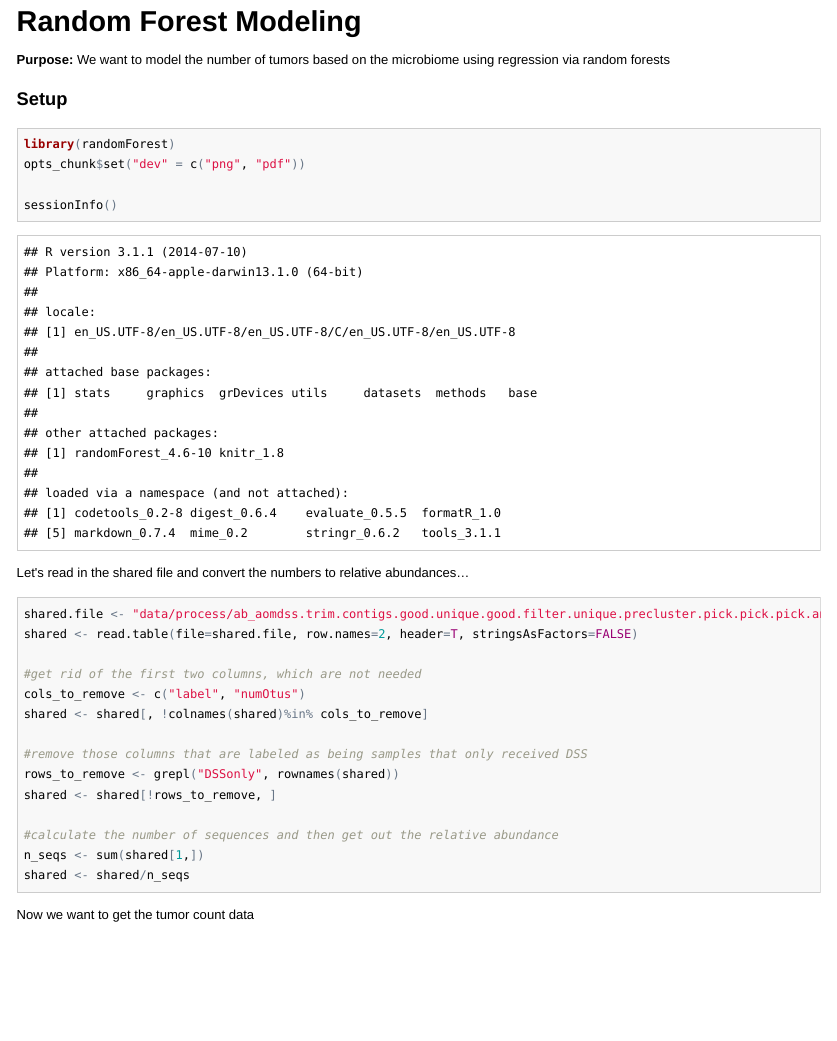
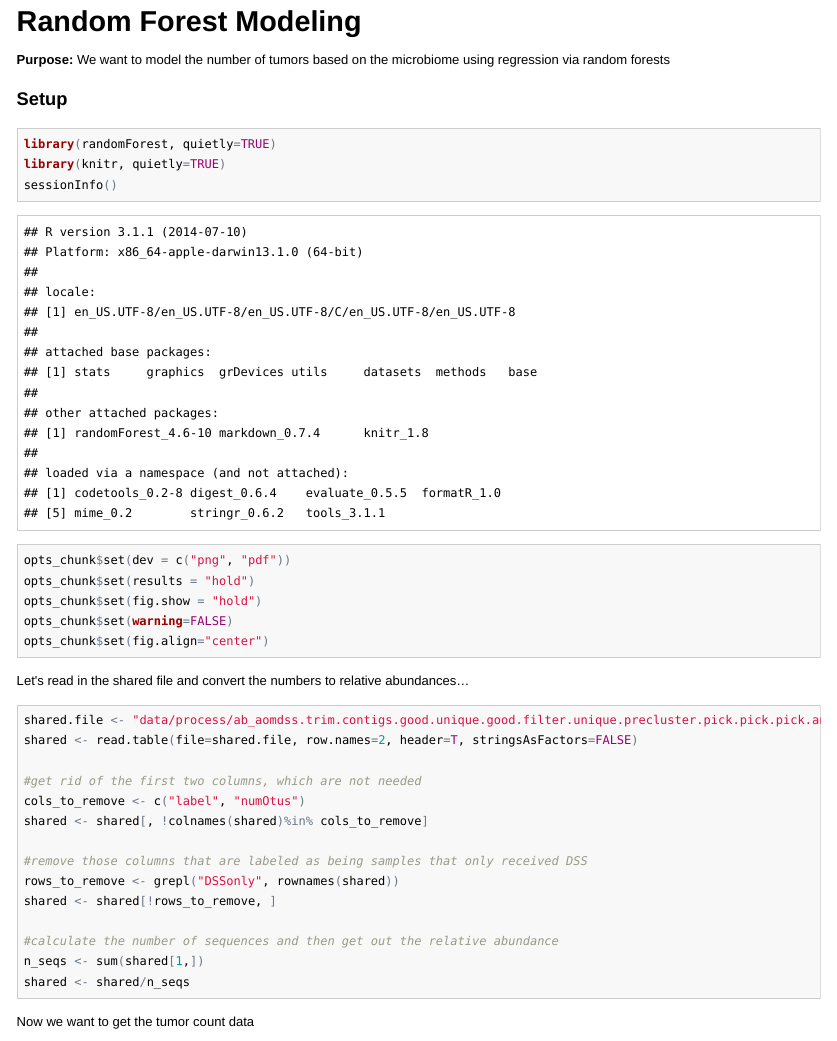
Before and after one commit to SchlossLab/Zackular_AbAOMDSS_mSphere_2015, an R Markdown document (doc/notebook/2015_02_02-random_forest.Rmd): the page in a window 1100 px wide, from its top. The pictures show the output file doc/notebook/2015_02_02-random_forest.html that the author committed with the source, opened offline.

Commit message:
Add global knitr chunk options

````diff
--- a/doc/notebook/2015_02_02-random_forest.Rmd
+++ b/doc/notebook/2015_02_02-random_forest.Rmd
@@ -8,10 +8,17 @@ regression via random forests
 ### Setup
 
 ```{r setup}
-library(randomForest)
-opts_chunk$set("dev" = c("png", "pdf"))
+library(randomForest, quietly=TRUE)
+library(knitr, quietly=TRUE)
+sessionInfo()
+```
 
-sessionInfo()
+```{r knitr_settings, echo=TRUE, eval=TRUE}
+opts_chunk$set(dev = c("png", "pdf"))
+opts_chunk$set(results = "hold")
+opts_chunk$set(fig.show = "hold")
+opts_chunk$set(warning=FALSE)
+opts_chunk$set(fig.align="center")
 ```
 
 Let's read in the shared file and convert the numbers to relative abundances...
````
Also changed, not shown: doc/notebook/2015_02_02-random_forest.html, doc/notebook/2015_02_02-random_forest.Rmd (2 more changed lines).
